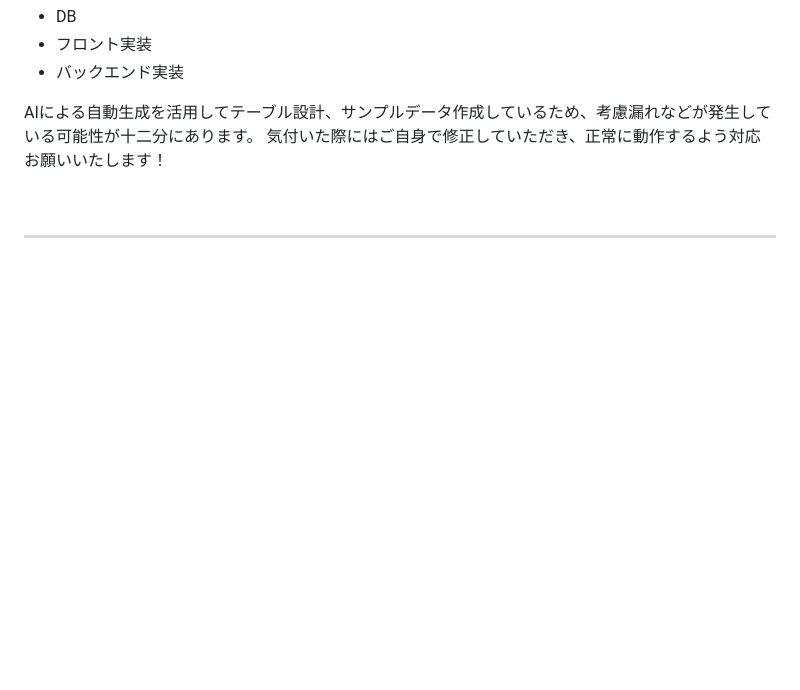
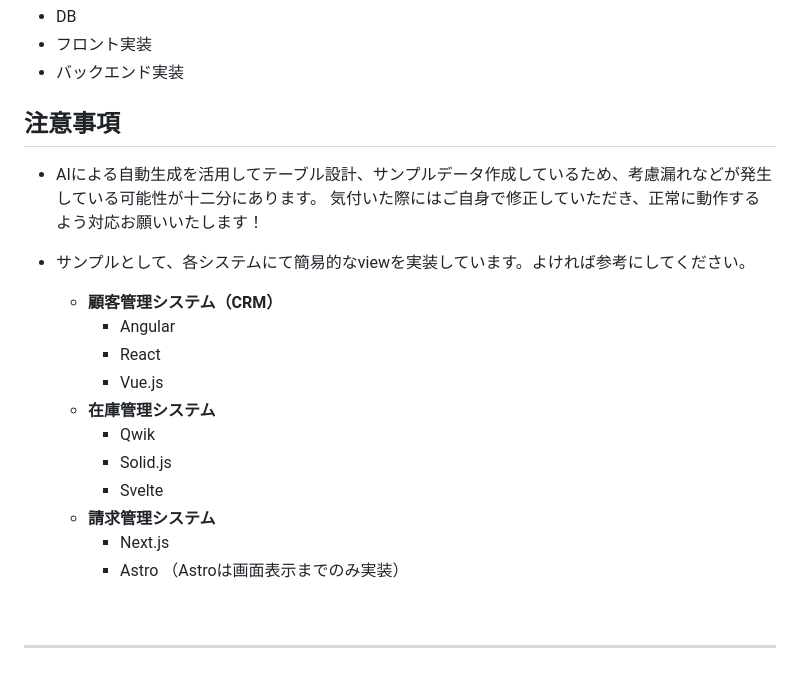
Before and after one commit to Wadakai-97/tng, a Markdown page: sessions/2024-10/README.md, the part around the change. Rendered like a GitHub page; blank space fills up the shorter version.

```diff
--- a/sessions/2024-10/README.md
+++ b/sessions/2024-10/README.md
@@ -33,8 +33,24 @@
 - フロント実装
 - バックエンド実装
 
-AIによる自動生成を活用してテーブル設計、サンプルデータ作成しているため、考慮漏れなどが発生している可能性が十二分にあります。
-気付いた際にはご自身で修正していただき、正常に動作するよう対応お願いいたします！
+## 注意事項
+
+ - AIによる自動生成を活用してテーブル設計、サンプルデータ作成しているため、考慮漏れなどが発生している可能性が十二分にあります。
+   気付いた際にはご自身で修正していただき、正常に動作するよう対応お願いいたします！
+
+- サンプルとして、各システムにて簡易的なviewを実装しています。よければ参考にしてください。
+  - **顧客管理システム（CRM）**
+    - Angular
+    - React
+    - Vue.js
+  - **在庫管理システム**
+    - Qwik
+    - Solid.js
+    - Svelte
+  - **請求管理システム**
+    - Next.js
+    - Astro
+      （Astroは画面表示までのみ実装）
 
 <br>
 
```
